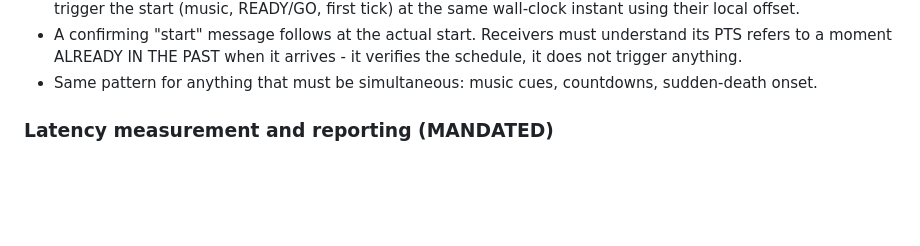
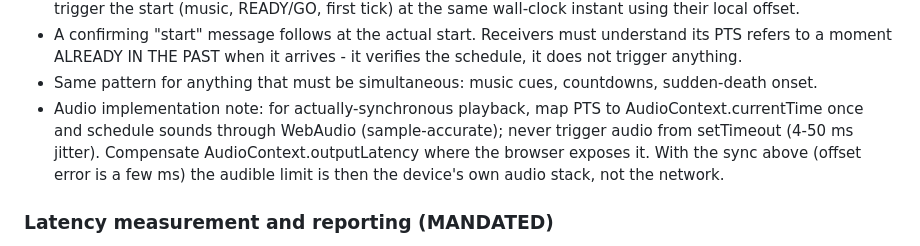
Before and after one commit to poeggi/FOK-server, a Markdown page: docs/API.md, the part around the change. Rendered like a GitHub page; blank space fills up the shorter version.

Commit message:
Document WebAudio scheduling requirement for synchronous playback

```diff
--- a/docs/API.md
+++ b/docs/API.md
@@ -108,6 +108,13 @@ on typical connections) - enough for frame- and audio-level sync.
   it arrives - it verifies the schedule, it does not trigger anything.
 - Same pattern for anything that must be simultaneous: music cues,
   countdowns, sudden-death onset.
+- Audio implementation note: for actually-synchronous playback, map
+  PTS to AudioContext.currentTime once and schedule sounds through
+  WebAudio (sample-accurate); never trigger audio from setTimeout
+  (4-50 ms jitter). Compensate AudioContext.outputLatency where the
+  browser exposes it. With the sync above (offset error is a few ms)
+  the audible limit is then the device's own audio stack, not the
+  network.
 
 ### Latency measurement and reporting (MANDATED)
 
```
